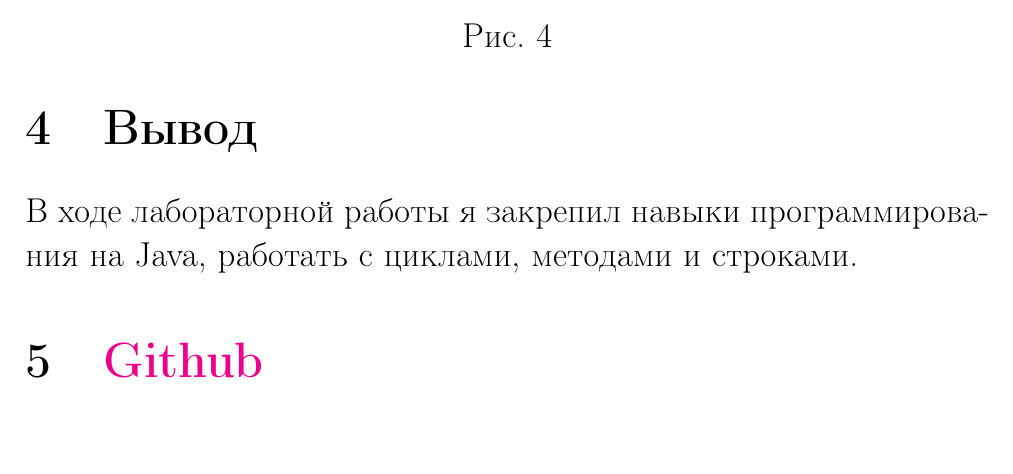
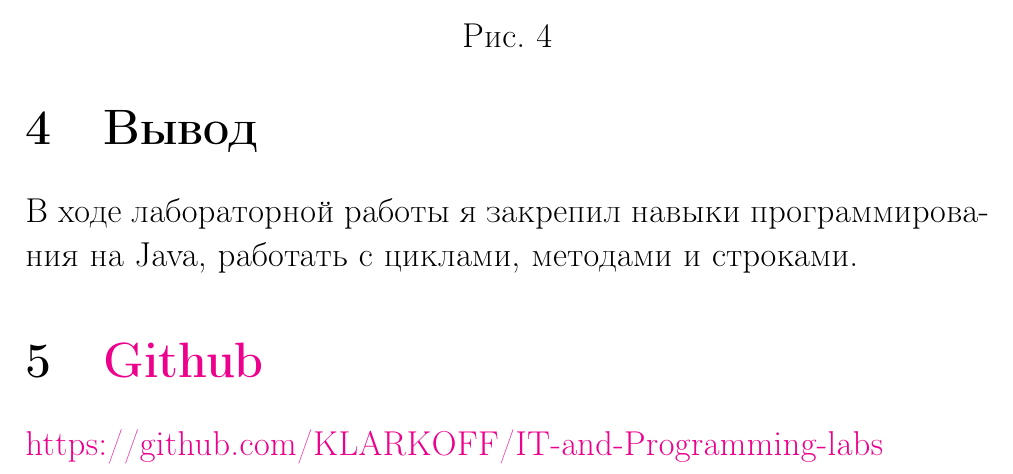
Before and after one commit to KLARKOFF/IT-and-Programming-labs, a LaTeX document (lab1/pdf/main.tex): part of page 5 of 5, cut so that both start at the same text. Compiled offline with pdfLaTeX.

Commit message:
added github link

```diff
--- a/lab1/pdf/main.tex
+++ b/lab1/pdf/main.tex
@@ -102,5 +102,6 @@
 с циклами, методами и строками.
 
 \section{\href{https://github.com/KLARKOFF/IT-and-Programming-labs}{Github}}
+\href{https://github.com/KLARKOFF/IT-and-Programming-labs}{https://github.com/KLARKOFF/IT-and-Programming-labs}
 
 \end{document}
```
Also changed, not shown: lab1/pdf/main.pdf, 3 other files.
